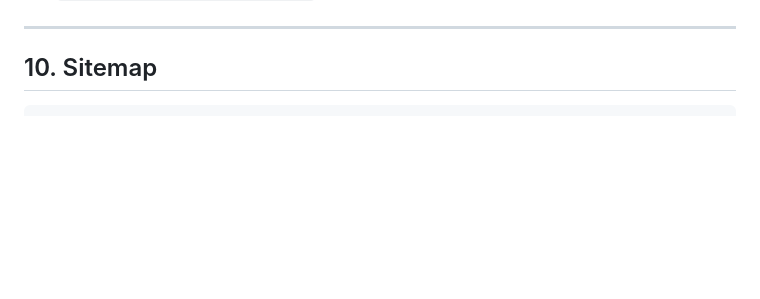
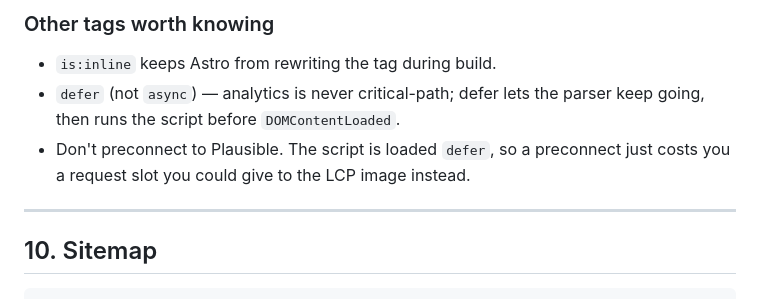
Before and after one commit to ICJIA/adult-redeploy-client-next, a Markdown page: docs/astro-conversion-checklist.md, the part around one of its changes. Rendered like a GitHub page; blank space fills up the shorter version.

```diff
--- a/docs/astro-conversion-checklist.md
+++ b/docs/astro-conversion-checklist.md
@@ -437,3 +511,12 @@ truncates safely. Pages without descriptions get the site-wide default.
+### Other tags worth knowing
+
+- `is:inline` keeps Astro from rewriting the tag during build.
+- `defer` (not `async`) — analytics is never critical-path; defer
+  lets the parser keep going, then runs the script before
+  `DOMContentLoaded`.
+- Don't preconnect to Plausible. The script is loaded `defer`, so a
+  preconnect just costs you a request slot you could give to the LCP
+  image instead.
 
 ---
 
```
Also changed, not shown: other parts of docs/astro-conversion-checklist.md (+85 -11 lines).
